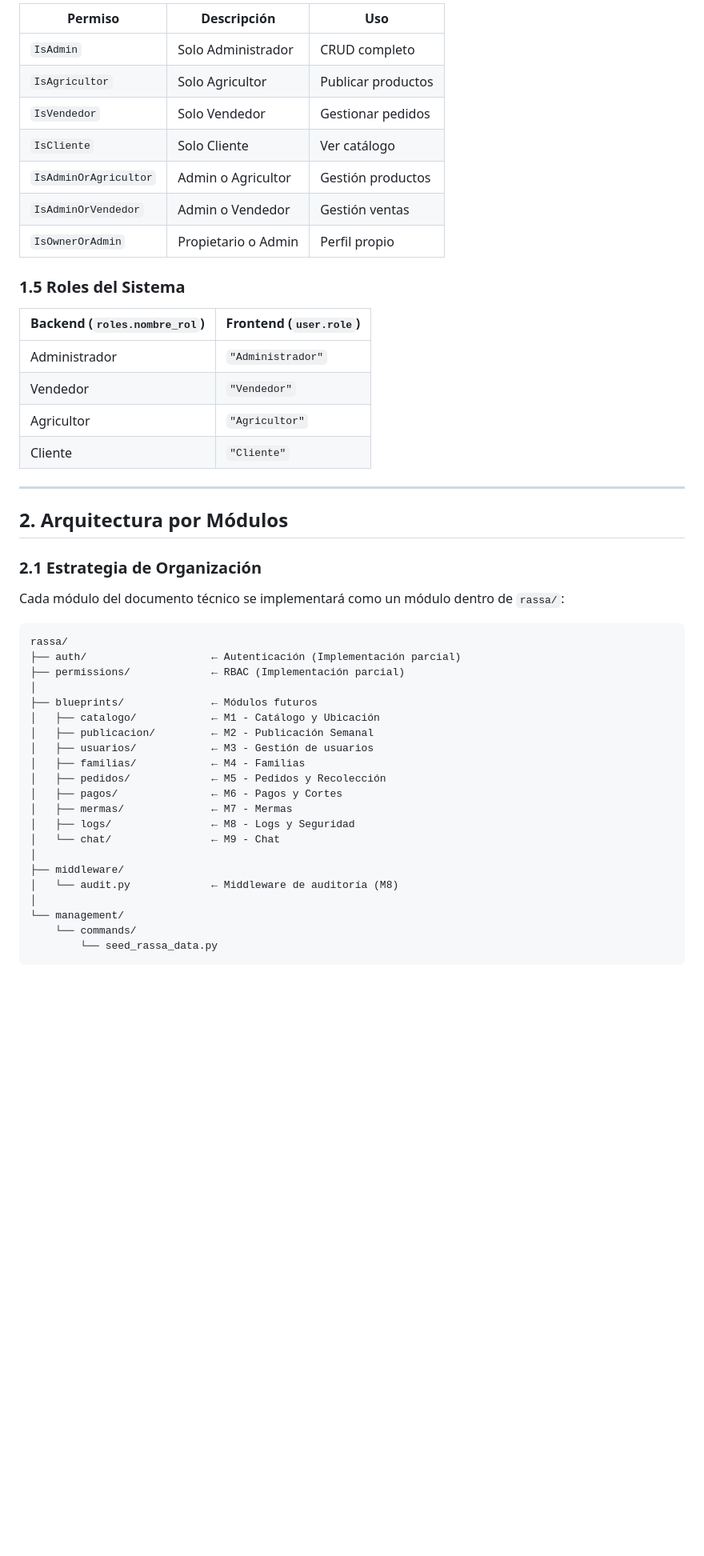
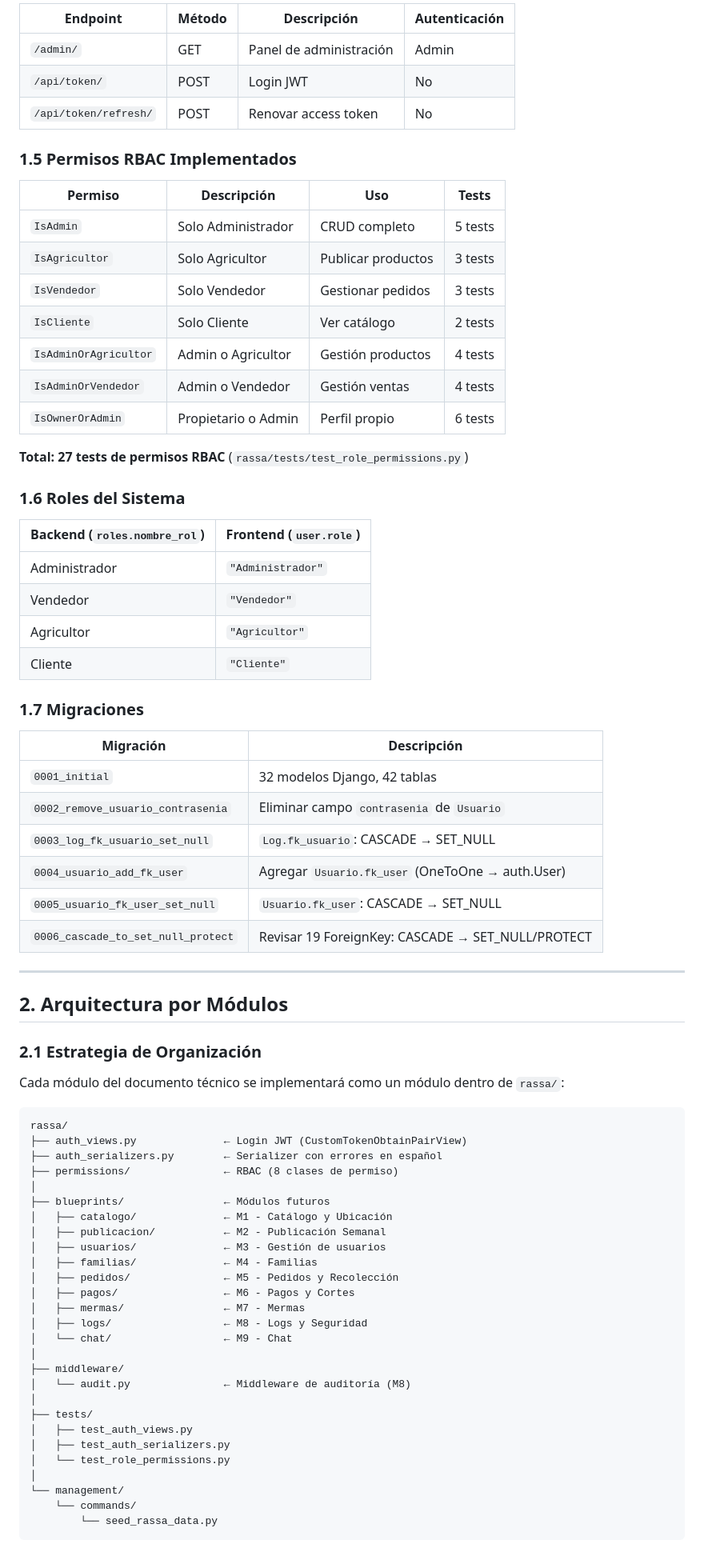
Before and after one commit to RassaJala/rassa_back, a Markdown page: docs/ARQUITECTURA_MODULOS.md, the part around one of its changes. Shown at 80% size. GitHub-like rendering; blank space fills up the shorter version.

````diff
--- a/docs/ARQUITECTURA_MODULOS.md
+++ b/docs/ARQUITECTURA_MODULOS.md
@@ -97,15 +104,25 @@ back/
 
-| Permiso               | Descripción         | Uso                |
-| --------------------- | ------------------- | ------------------ |
-| `IsAdmin`             | Solo Administrador  | CRUD completo      |
-| `IsAgricultor`        | Solo Agricultor     | Publicar productos |
-| `IsVendedor`          | Solo Vendedor       | Gestionar pedidos  |
-| `IsCliente`           | Solo Cliente        | Ver catálogo       |
-| `IsAdminOrAgricultor` | Admin o Agricultor  | Gestión productos  |
-| `IsAdminOrVendedor`   | Admin o Vendedor    | Gestión ventas     |
-| `IsOwnerOrAdmin`      | Propietario o Admin | Perfil propio      |
+| Endpoint              | Método | Descripción             | Autenticación |
+| --------------------- | ------ | ----------------------- | ------------- |
+| `/admin/`             | GET    | Panel de administración | Admin         |
+| `/api/token/`         | POST   | Login JWT               | No            |
+| `/api/token/refresh/` | POST   | Renovar access token    | No            |
 
-### 1.5 Roles del Sistema
+### 1.5 Permisos RBAC Implementados
+
+| Permiso               | Descripción         | Uso                | Tests   |
+| --------------------- | ------------------- | ------------------ | ------- |
+| `IsAdmin`             | Solo Administrador  | CRUD completo      | 5 tests |
+| `IsAgricultor`        | Solo Agricultor     | Publicar productos | 3 tests |
+| `IsVendedor`          | Solo Vendedor       | Gestionar pedidos  | 3 tests |
+| `IsCliente`           | Solo Cliente        | Ver catálogo       | 2 tests |
+| `IsAdminOrAgricultor` | Admin o Agricultor  | Gestión productos  | 4 tests |
+| `IsAdminOrVendedor`   | Admin o Vendedor    | Gestión ventas     | 4 tests |
+| `IsOwnerOrAdmin`      | Propietario o Admin | Perfil propio      | 6 tests |
+
+**Total: 27 tests de permisos RBAC** (`rassa/tests/test_role_permissions.py`)
+
+### 1.6 Roles del Sistema
 
 | Backend (`roles.nombre_rol`) | Frontend (`user.role`) |
 | ---------------------------- | ---------------------- |
@@ -113,6 +130,17 @@ back/
 | Vendedor                     | `"Vendedor"`           |
 | Agricultor                   | `"Agricultor"`         |
 | Cliente                      | `"Cliente"`            |
+
+### 1.7 Migraciones
+
+| Migración                          | Descripción                                       |
+| ---------------------------------- | ------------------------------------------------- |
+| `0001_initial`                     | 32 modelos Django, 42 tablas                      |
+| `0002_remove_usuario_contrasenia`  | Eliminar campo `contrasenia` de `Usuario`         |
+| `0003_log_fk_usuario_set_null`     | `Log.fk_usuario`: CASCADE → SET_NULL              |
+| `0004_usuario_add_fk_user`         | Agregar `Usuario.fk_user` (OneToOne → auth.User)  |
+| `0005_usuario_fk_user_set_null`    | `Usuario.fk_user`: CASCADE → SET_NULL             |
+| `0006_cascade_to_set_null_protect` | Revisar 19 ForeignKey: CASCADE → SET_NULL/PROTECT |
 
 ---
 
@@ -124,22 +152,28 @@ Cada módulo del documento técnico se implementará como un módulo dentro de `
 
 ```
 rassa/
-├── auth/                    ← Autenticación (Implementación parcial)
-├── permissions/             ← RBAC (Implementación parcial)
+├── auth_views.py              ← Login JWT (CustomTokenObtainPairView)
+├── auth_serializers.py        ← Serializer con errores en español
+├── permissions/               ← RBAC (8 clases de permiso)
 │
-├── blueprints/              ← Módulos futuros
-│   ├── catalogo/            ← M1 - Catálogo y Ubicación
-│   ├── publicacion/         ← M2 - Publicación Semanal
-│   ├── usuarios/            ← M3 - Gestión de usuarios
-│   ├── familias/            ← M4 - Familias
-│   ├── pedidos/             ← M5 - Pedidos y Recolección
-│   ├── pagos/               ← M6 - Pagos y Cortes
-│   ├── mermas/              ← M7 - Mermas
-│   ├── logs/                ← M8 - Logs y Seguridad
-│   └── chat/                ← M9 - Chat
+├── blueprints/                ← Módulos futuros
+│   ├── catalogo/              ← M1 - Catálogo y Ubicación
+│   ├── publicacion/           ← M2 - Publicación Semanal
+│   ├── usuarios/              ← M3 - Gestión de usuarios
+│   ├── familias/              ← M4 - Familias
+│   ├── pedidos/               ← M5 - Pedidos y Recolección
+│   ├── pagos/                 ← M6 - Pagos y Cortes
+│   ├── mermas/                ← M7 - Mermas
+│   ├── logs/                  ← M8 - Logs y Seguridad
+│   └── chat/                  ← M9 - Chat
 │
 ├── middleware/
-│   └── audit.py             ← Middleware de auditoría (M8)
+│   └── audit.py               ← Middleware de auditoría (M8)
+│
+├── tests/
+│   ├── test_auth_views.py
+│   ├── test_auth_serializers.py
+│   └── test_role_permissions.py
 │
 └── management/
     └── commands/
````
Also changed, not shown: other parts of docs/ARQUITECTURA_MODULOS.md (+133 -100 lines).
